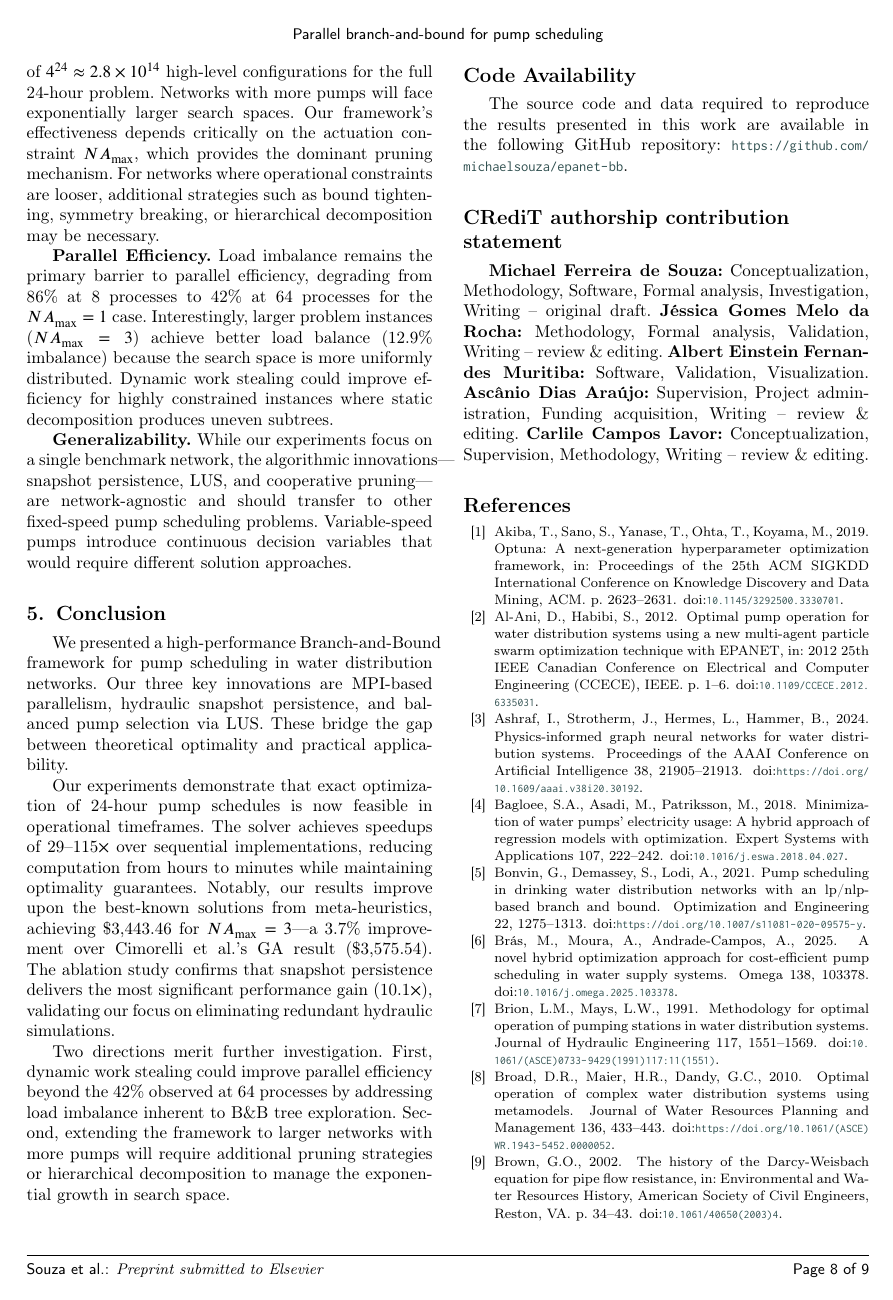
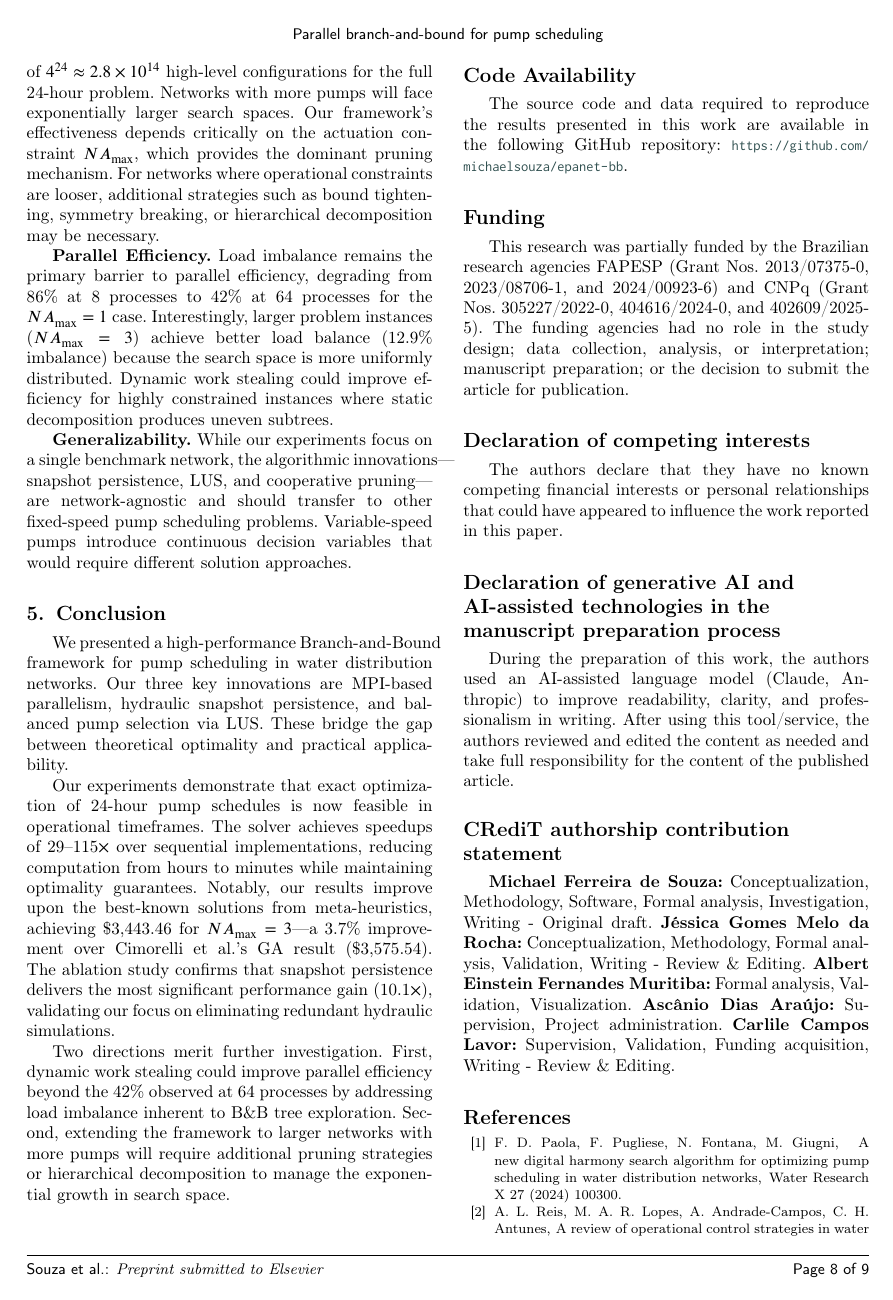
Before and after one commit to michaelsouza/epanet-bb, a LaTeX paper (paper/cas-dc-template.tex): page 9 of 13. Compiled offline with pdfLaTeX; a LaTeX package or settings file that is missing is left out.

Commit message:
docs: finalize manuscript structure and metadata for submission
- Finalized abstract, highlights, funding, CRediT, and declarations
- Standardized formatting to Water Research (Elsevier CAS-DC template)

Pending:
- Adjust figure resolution and layout for publication standards
- Verify each DOI metadata in references

```diff
--- a/paper/cas-dc-template.tex
+++ b/paper/cas-dc-template.tex
@@ -5,7 +5,6 @@
 \usepackage{algorithm}      % add
 \usepackage{algpseudocode}  % add
 \usepackage{graphicx}       % add
-\graphicspath{{figures/}}   % add
 \usepackage[numbers]{natbib}
 %\usepackage[authoryear]{natbib}
 %\usepackage[authoryear,longnamesfirst]{natbib}
@@ -58,25 +57,25 @@
 
 \author[1]{Michael Ferreira de Souza}
 \ead{michael@ufc.br}
-\credit{Conceptualization, Methodology, Software, Formal analysis, Investigation, Writing – original draft}
+\credit{Conceptualization, Methodology, Software, Formal analysis, Investigation, Writing - Original draft}
 
 \author[1]{Jéssica Gomes Melo da Rocha}
 \cormark[2]
 \ead{jessica@fisica.ufc.br}
-\credit{Methodology, Formal analysis, Validation, Writing – review \& editing}
+\credit{Conceptualization, Methodology, Formal analysis, Validation, Writing - Review \& Editing}
 
 \author[1]{Albert Einstein Fernandes Muritiba}
 \ead{einstein@ufc.br}
-\credit{Software, Validation, Visualization}
+\credit{Formal analysis, Validation, Visualization}
 
 \author[1]{Ascânio Dias Araújo}
 \cormark[1]
 \ead{ascanio@fisica.ufc.br}
-\credit{Supervision, Project administration, Funding acquisition, Writing – review \& editing}
+\credit{Supervision, Project administration}
 
 \author[2]{Carlile Campos Lavor}
 \ead{clavor@unicamp.br}
-\credit{Conceptualization, Supervision, Methodology, Writing – review \& editing}
+\credit{Supervision, Validation, Funding acquisition, Writing - Review \& Editing}
 
 \affiliation[1]{
   organization={Universidade Federal do Ceará},
@@ -569,6 +576,20 @@ Two directions merit further investigation. First, dynamic work stealing could i
 
 The source code and data required to reproduce the results presented in this work are available in the following GitHub repository: \url{https://github.com/michaelsouza/epanet-bb}.
 
+\section*{Funding}
+This research was partially funded by the Brazilian research agencies FAPESP (Grant Nos. 2013/07375-0, 2023/08706-1, and 2024/00923-6) and CNPq (Grant Nos. 305227/2022-0, 404616/2024-0, and 402609/2025-5). The funding agencies had no role in the study design; data collection, analysis, or interpretation; manuscript preparation; or the decision to submit the article for publication.
+
+\section*{Declaration of competing interests}
+The authors declare that they have no known competing financial interests or
+personal relationships that could have appeared to influence the work reported
+in this paper.
+
+\section*{Declaration of generative AI and AI-assisted technologies in the manuscript preparation process}
+During the preparation of this work, the authors used an AI-assisted language model (Claude, Anthropic) to improve readability, clarity, and
+professionalism in writing.
+After using this tool/service, the authors reviewed and edited the content as
+needed and take full responsibility for the content of the published article.
+
 \printcredits
 
 %% Loading bibliography style file
```
Also changed, not shown: paper/figures/article_page_with_energy_cost.png (deleted), paper/figures/comparison_summary.png (deleted), paper/figures/comparison_table.png (deleted), paper/figures/hydraulic_results.png (deleted), paper/cas-dc-template.tex (16 more changed lines), 1 other file.
